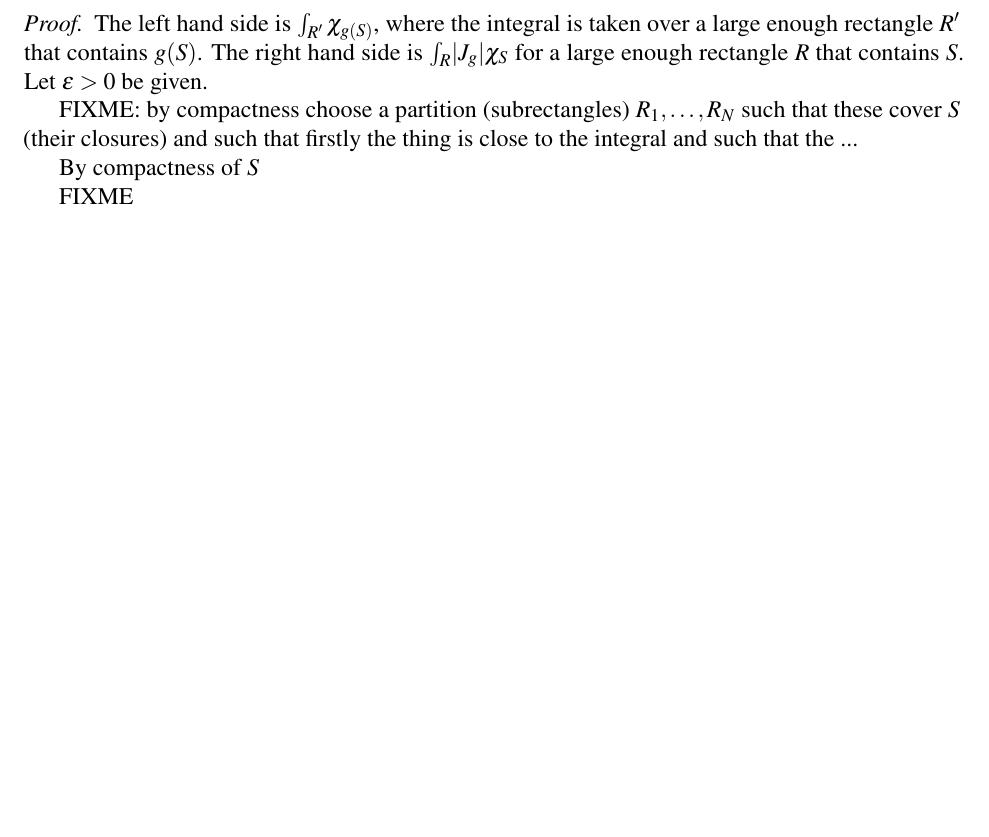
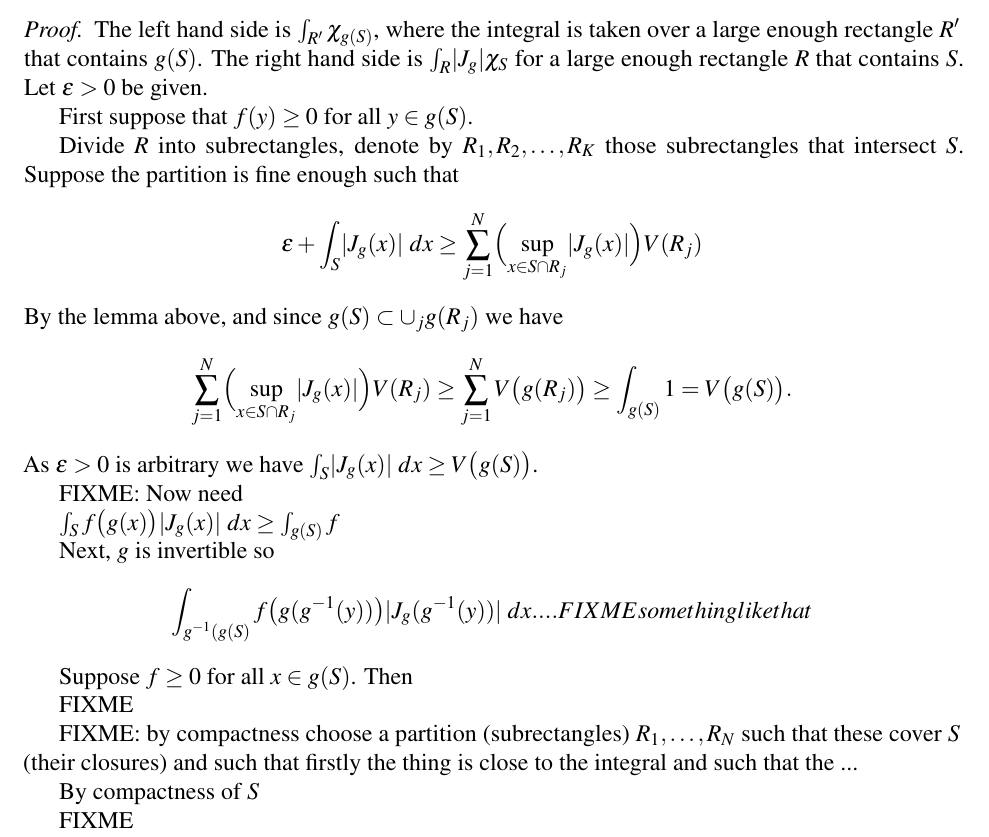
Before and after one commit to jirilebl/ra, a LaTeX thesis (wip/realanal3.tex): part of page 9 of 44, cut so that both start at the same text, the shorter picture padded with empty space. Compiled offline with pdfLaTeX.

Commit message:
twiddling

```diff
--- a/wip/realanal3.tex
+++ b/wip/realanal3.tex
@@ -465,6 +470,46 @@ large enough rectangle $R'$ that contains $g(S)$.
 The right hand side is $\int_{R} \sabs{J_g} \chi_S$ for
 a large enough rectangle $R$ that contains $S$.  Let $\epsilon > 0$ be
 given.
+
+First suppose that $f(y) \geq 0$ for all $y \in g(S)$.
+
+Divide $R$ into
+subrectangles, denote
+by $R_1,R_2,\ldots,R_K$ those subrectangles that intersect $S$.
+Suppose the partition is fine enough such that
+\begin{equation*}
+\epsilon + \int_S \sabs{J_g(x)} ~ dx \geq
+\sum_{j=1}^N \Bigl(\sup_{x \in S \cap R_j} \sabs{J_g(x)} \Bigr) V(R_j)
+\end{equation*}
+By the lemma above, and since $g(S) \subset \cup_j g(R_j)$ we have
+\begin{equation*}
+\sum_{j=1}^N \Bigl(\sup_{x \in S \cap R_j} \sabs{J_g(x)} \Bigr) V(R_j)
+\geq
+\sum_{j=1}^N V\bigl(g(R_j)\bigr)
+\geq \int_{g(S)} 1 = V\bigl(g(S)\bigr) .
+\end{equation*}
+As $\epsilon > 0$ is arbitrary we have
+$\int_S \sabs{J_g(x)} ~ dx \geq V\bigl(g(S)\bigr)$.
+
+
+FIXME: Now need
+
+$\int_S f\bigl(g(x)\bigr) \sabs{J_g(x)} ~ dx \geq \int_{g(S)} f$
+
+
+Next, $g$ is invertible
+so
+\begin{equation*}
+\int_{g^{-1}(g(S)} f\bigl(g(g^{-1}(y))\bigr) \sabs{J_g(g^{-1}(y))} ~ dx
+.... FIXME something like that
+\end{equation*}
+
+Suppose $f \geq 0$ for all $x \in g(S)$.  Then
+
+
+
+
+FIXME
 
 %For each $x \in S$ we can take a rectangle $R_{x}$ such that
 %$\sabs{J_g(y)-J_g(z)} < \epsilon$ for any $y,z \in R_{x}$.  By compactness
```
Also changed, not shown: wip/realanal3.tex (19 more changed lines).
